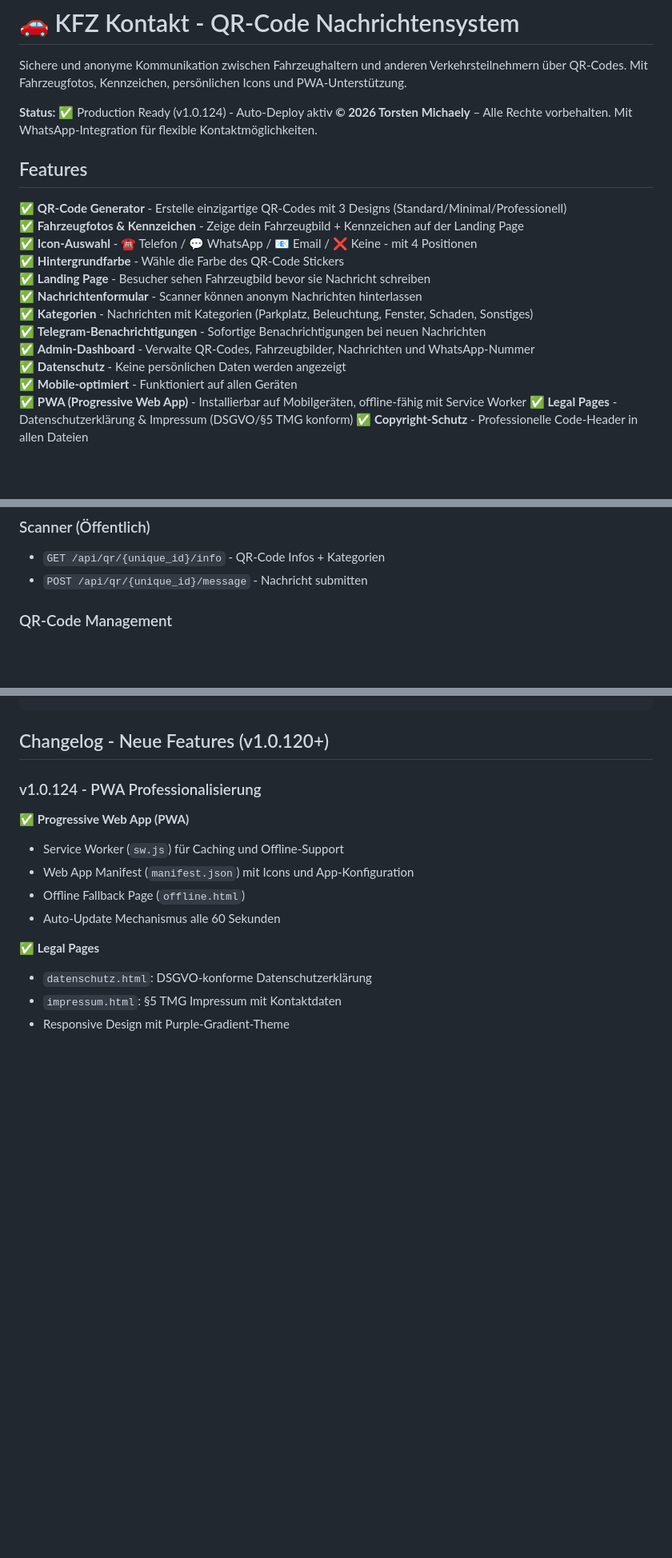
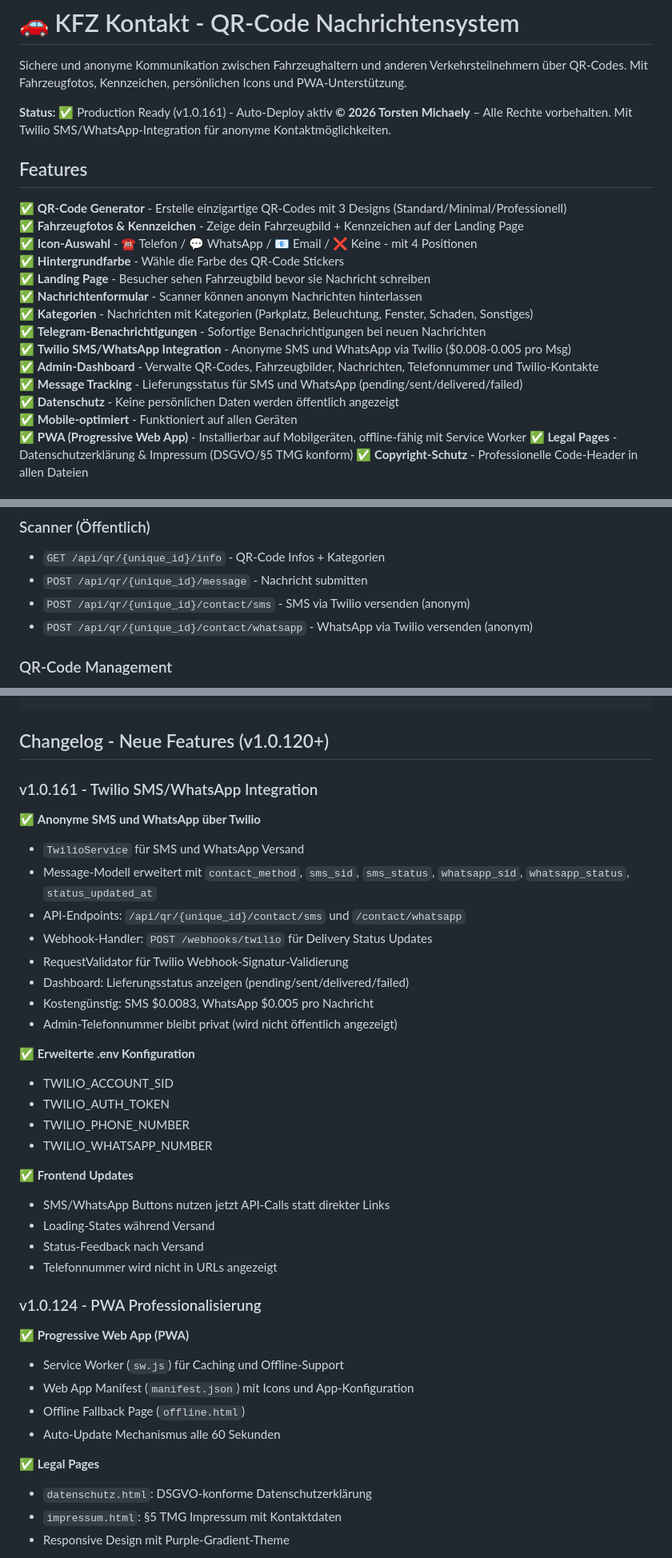
Before and after one commit to totocotonio/kfz-kontakt, a Markdown page: README.md, 3 parts joined by grey strips. Shown at 80% size. GitHub-like rendering; blank space fills up the shorter version.

````diff
--- a/README.md
+++ b/README.md
@@ -2,8 +2,8 @@
 
 Sichere und anonyme Kommunikation zwischen Fahrzeughaltern und anderen Verkehrsteilnehmern über QR-Codes. Mit Fahrzeugfotos, Kennzeichen, persönlichen Icons und PWA-Unterstützung.
 
-**Status:** ✅ Production Ready (v1.0.124) - Auto-Deploy aktiv
-**© 2026 Torsten Michaely** – Alle Rechte vorbehalten. Mit WhatsApp-Integration für flexible Kontaktmöglichkeiten.
+**Status:** ✅ Production Ready (v1.0.161) - Auto-Deploy aktiv
+**© 2026 Torsten Michaely** – Alle Rechte vorbehalten. Mit Twilio SMS/WhatsApp-Integration für anonyme Kontaktmöglichkeiten.
 
 ## Features
 
@@ -15,8 +15,10 @@ Sichere und anonyme Kommunikation zwischen Fahrzeughaltern und anderen Verkehrst
 ✅ **Nachrichtenformular** - Scanner können anonym Nachrichten hinterlassen
 ✅ **Kategorien** - Nachrichten mit Kategorien (Parkplatz, Beleuchtung, Fenster, Schaden, Sonstiges)
 ✅ **Telegram-Benachrichtigungen** - Sofortige Benachrichtigungen bei neuen Nachrichten
-✅ **Admin-Dashboard** - Verwalte QR-Codes, Fahrzeugbilder, Nachrichten und WhatsApp-Nummer
-✅ **Datenschutz** - Keine persönlichen Daten werden angezeigt
+✅ **Twilio SMS/WhatsApp Integration** - Anonyme SMS und WhatsApp via Twilio ($0.008-0.005 pro Msg)
+✅ **Admin-Dashboard** - Verwalte QR-Codes, Fahrzeugbilder, Nachrichten, Telefonnummer und Twilio-Kontakte
+✅ **Message Tracking** - Lieferungsstatus für SMS und WhatsApp (pending/sent/delivered/failed)
+✅ **Datenschutz** - Keine persönlichen Daten werden öffentlich angezeigt
 ✅ **Mobile-optimiert** - Funktioniert auf allen Geräten
 ✅ **PWA (Progressive Web App)** - Installierbar auf Mobilgeräten, offline-fähig mit Service Worker
 ✅ **Legal Pages** - Datenschutzerklärung & Impressum (DSGVO/§5 TMG konform)
@@ -203,6 +220,8 @@ Server läuft unter `http://localhost:8000`
 ### Scanner (Öffentlich)
 - `GET /api/qr/{unique_id}/info` - QR-Code Infos + Kategorien
 - `POST /api/qr/{unique_id}/message` - Nachricht submitten
+- `POST /api/qr/{unique_id}/contact/sms` - SMS via Twilio versenden (anonym)
+- `POST /api/qr/{unique_id}/contact/whatsapp` - WhatsApp via Twilio versenden (anonym)
 
 ### QR-Code Management
 - `POST /api/qrcode/generate` - Neuen QR-Code erstellen (mit label, title, design, background_color, icon_type, icon_position, license_plate)
@@ -324,6 +394,29 @@ server {
 ```
 
 ## Changelog - Neue Features (v1.0.120+)
+
+### v1.0.161 - Twilio SMS/WhatsApp Integration
+✅ **Anonyme SMS und WhatsApp über Twilio**
+- `TwilioService` für SMS und WhatsApp Versand
+- Message-Modell erweitert mit `contact_method`, `sms_sid`, `sms_status`, `whatsapp_sid`, `whatsapp_status`, `status_updated_at`
+- API-Endpoints: `/api/qr/{unique_id}/contact/sms` und `/contact/whatsapp`
+- Webhook-Handler: `POST /webhooks/twilio` für Delivery Status Updates
+- RequestValidator für Twilio Webhook-Signatur-Validierung
+- Dashboard: Lieferungsstatus anzeigen (pending/sent/delivered/failed)
+- Kostengünstig: SMS $0.0083, WhatsApp $0.005 pro Nachricht
+- Admin-Telefonnummer bleibt privat (wird nicht öffentlich angezeigt)
+
+✅ **Erweiterte .env Konfiguration**
+- TWILIO_ACCOUNT_SID
+- TWILIO_AUTH_TOKEN
+- TWILIO_PHONE_NUMBER
+- TWILIO_WHATSAPP_NUMBER
+
+✅ **Frontend Updates**
+- SMS/WhatsApp Buttons nutzen jetzt API-Calls statt direkter Links
+- Loading-States während Versand
+- Status-Feedback nach Versand
+- Telefonnummer wird nicht in URLs angezeigt
 
 ### v1.0.124 - PWA Professionalisierung
 ✅ **Progressive Web App (PWA)**
````
Also changed, not shown: other parts of README.md (+71 -5 lines).
